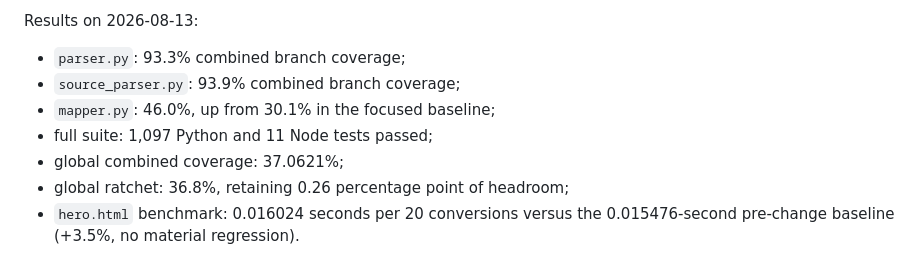
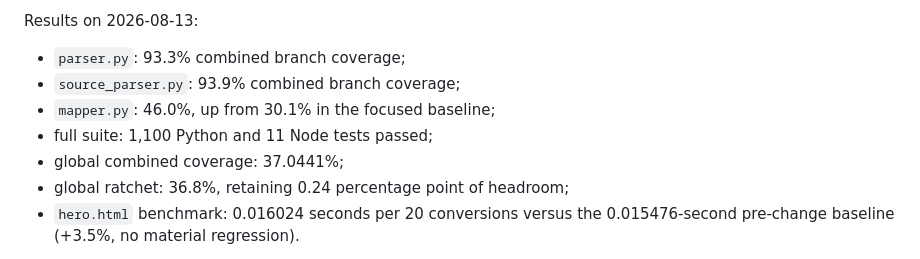
Before and after one commit to pedrobefree/befree-bubble-mcp, a Markdown page: docs/optimization-roadmap.md, the part around the change. GitHub-like rendering.

Commit message:
docs: record final HTML pipeline validation

```diff
--- a/docs/optimization-roadmap.md
+++ b/docs/optimization-roadmap.md
@@ -53,9 +53,9 @@ Results on 2026-08-13:
 - `parser.py`: 93.3% combined branch coverage;
 - `source_parser.py`: 93.9% combined branch coverage;
 - `mapper.py`: 46.0%, up from 30.1% in the focused baseline;
-- full suite: 1,097 Python and 11 Node tests passed;
-- global combined coverage: 37.0621%;
-- global ratchet: 36.8%, retaining 0.26 percentage point of headroom;
+- full suite: 1,100 Python and 11 Node tests passed;
+- global combined coverage: 37.0441%;
+- global ratchet: 36.8%, retaining 0.24 percentage point of headroom;
 - `hero.html` benchmark: 0.016024 seconds per 20 conversions versus the
   0.015476-second pre-change baseline (+3.5%, no material regression).
 
```
Also changed, not shown: 1 other file.
